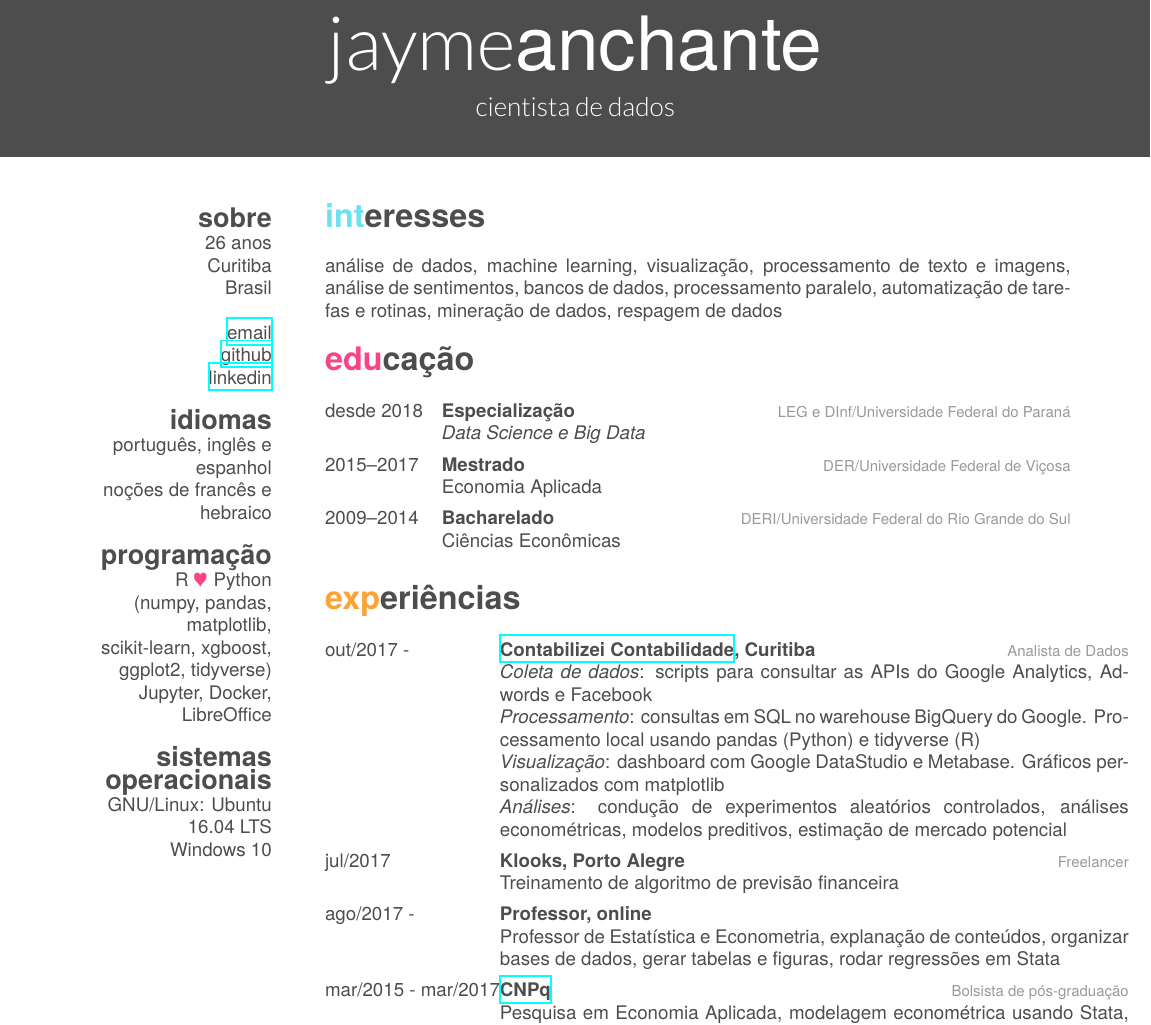
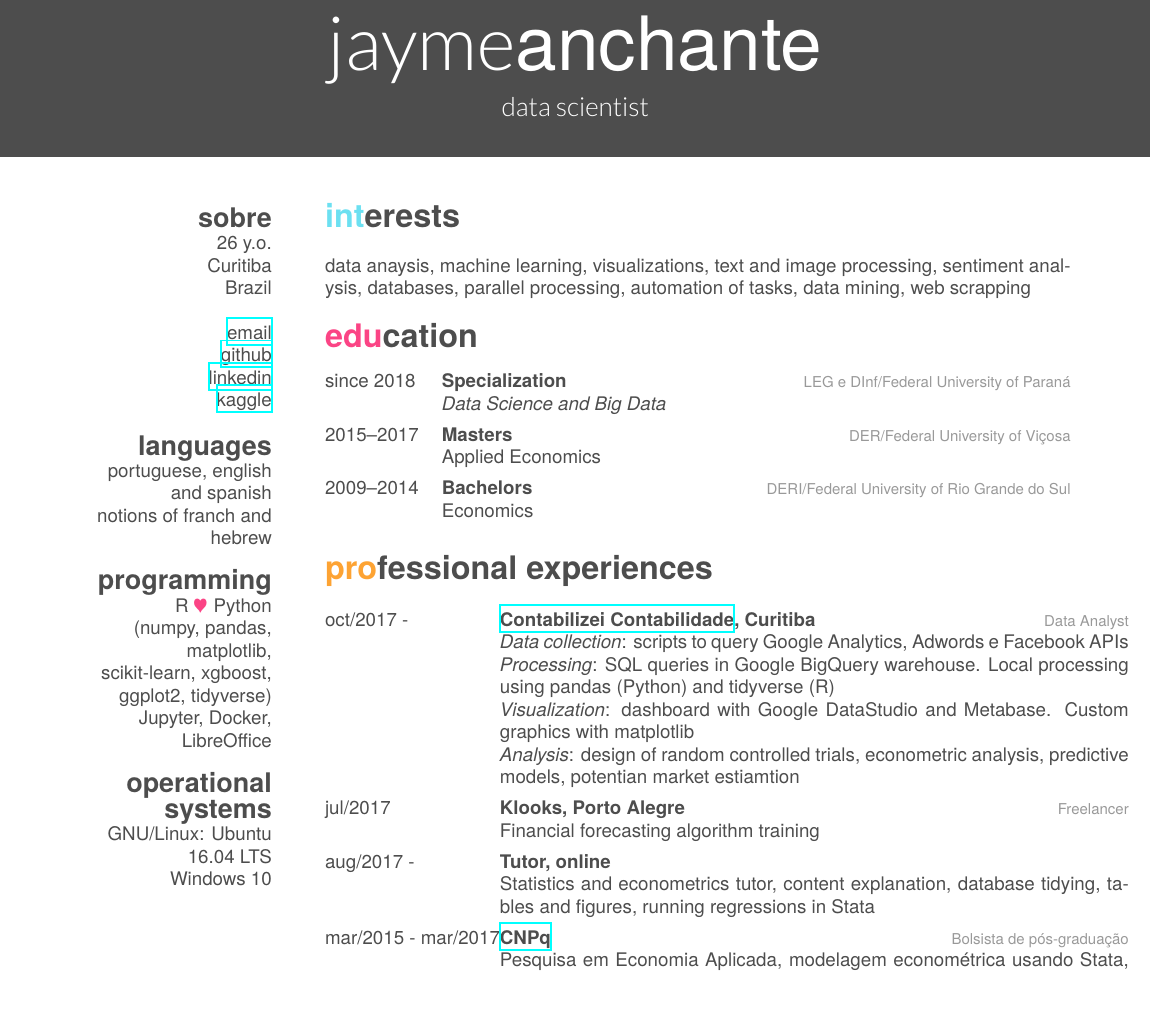
Before and after one commit to jaymeanchante/cv, a LaTeX CV (fancy_cv_en/cv.tex): part of page 1 of 2, cut so that both start at the same text, the shorter picture padded with empty space. Compiled offline with XeLaTeX; a missing font is replaced by an installed copy or a similar font.

Commit message:
inserted kaggle and updated english cv

```diff
--- a/fancy_cv_en/cv.tex
+++ b/fancy_cv_en/cv.tex
@@ -4,80 +4,81 @@
 
 \begin{document}
 \header{jayme}{anchante}
-       {cientista de dados}
+       {data scientist}
 
 
 % In the aside, each new line forces a line break
 \begin{aside}
   \section{sobre}
-    26 anos
+    26 y.o.
     Curitiba
-    Brasil
+    Brazil
     ~
     \href{mailto:jt\_anchante@hotmail.com}{email}
     \href{https://github.com/jayme-anchante/}{github}
     \href{https://www.linkedin.com/in/jayme-anchante}{linkedin}
-  \section{idiomas}
-    português, inglês e espanhol
-    noções de francês e hebraico
-  \section{programação}
+    \href{https://www.kaggle.com/jtanchante}{kaggle}
+  \section{languages}
+    portuguese, english and spanish
+    notions of franch and hebrew
+  \section{programming}
     R {\color{red} $\varheartsuit$} Python
     (numpy, pandas, matplotlib,
     scikit-learn, xgboost,
     ggplot2, tidyverse)
     Jupyter, Docker, LibreOffice
-  \section{sistemas operacionais}
+  \section{operational systems}
     GNU/Linux: Ubuntu 16.04 LTS
     Windows 10
 \end{aside}
 
-\section{interesses}
+\section{interests}
 
-análise de dados, machine learning, visualização, processamento de texto
-e imagens, análise de sentimentos, bancos de dados, processamento paralelo,
-automatização de tarefas e rotinas, mineração de dados, respagem de dados
+data anaysis, machine learning, visualizations, text and image
+processing, sentiment analysis, databases, parallel processing,
+automation of tasks, data mining, web scrapping
 
-\section{educação}
+\section{education}
 
 \begin{entrylist}
   \entry
-    {desde 2018}
-    {Especialização}
-    {LEG e DInf/Universidade Federal do Paraná}
-    {\emph{Data Science e Big Data}}
+    {since 2018}
+    {Specialization}
+    {LEG e DInf/Federal University of Paraná}
+    {\emph{Data Science and Big Data}}
   \entry
     {2015–2017}
-    {Mestrado}
-    {DER/Universidade Federal de Viçosa}
-    {Economia Aplicada}
+    {Masters}
+    {DER/Federal University of Viçosa}
+    {Applied Economics}
   \entry
     {2009–2014}
-    {Bacharelado}
-    {DERI/Universidade Federal do Rio Grande do Sul}
-    {Ciências Econômicas}
+    {Bachelors}
+    {DERI/Federal University of Rio Grande do Sul}
+    {Economics}
 \end{entrylist}
 
-\section{experiências}
+\section{professional experiences}
 
 \begin{entrylist}
   \entry
-    {out/2017 - }
+    {oct/2017 - }
     {\href{https://www.contabilizei.com.br}{Contabilizei Contabilidade}, Curitiba}
-    {Analista de Dados}
-    {\emph{Coleta de dados}: scripts para consultar as APIs do Google Analytics, Adwords e Facebook \\
-     \emph{Processamento}: consultas em SQL no warehouse BigQuery do Google. Processamento local usando pandas (Python) e tidyverse (R) \\
-     \emph{Visualização}: dashboard com Google DataStudio e Metabase. Gráficos personalizados com matplotlib \\
-     \emph{Análises}: condução de experimentos aleatórios controlados, análises econométricas, modelos preditivos, estimação de mercado potencial}
+    {Data Analyst}
+    {\emph{Data collection}: scripts to query Google Analytics, Adwords e Facebook APIs\\
+     \emph{Processing}: SQL queries in Google BigQuery warehouse. Local processing using pandas (Python) and tidyverse (R) \\
+     \emph{Visualization}: dashboard with Google DataStudio and Metabase. Custom graphics with matplotlib \\
+     \emph{Analysis}: design of random controlled trials, econometric analysis, predictive models, potentian market estiamtion}
   \entry
     {jul/2017}
     {Klooks, Porto Alegre}
     {Freelancer}
-    {Treinamento de algoritmo de previsão financeira}
+    {Financial forecasting algorithm training}
   \entry
-    {ago/2017 - }
-    {Professor, online}
+    {aug/2017 - }
+    {Tutor, online}
     {}
-    {Professor de Estatística e Econometria, explanação de conteúdos, organizar bases de dados, gerar tabelas e figuras, rodar regressões em Stata}
+    {Statistics and econometrics tutor, content explanation, database tidying, tables and figures, running regressions in Stata}
   \entry
     {mar/2015 - mar/2017}
     {\href{cnpq.br}{CNPq}}
```
Also changed, not shown: fancy_cv_port/cv.tex (+1 -0 lines), fancy_cv_en/cv.pdf, fancy_cv_port/cv.pdf, 2 other files.
